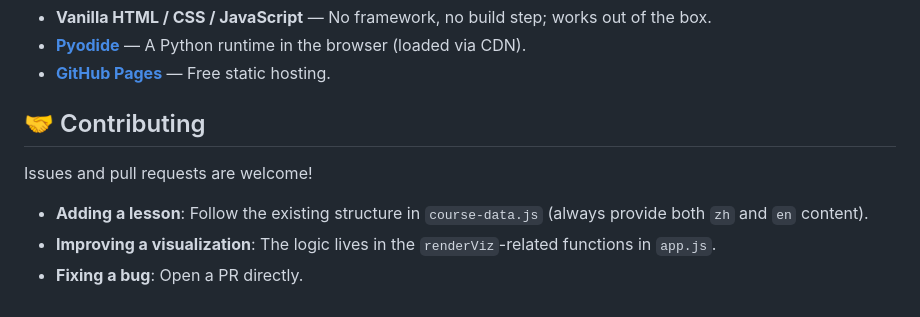
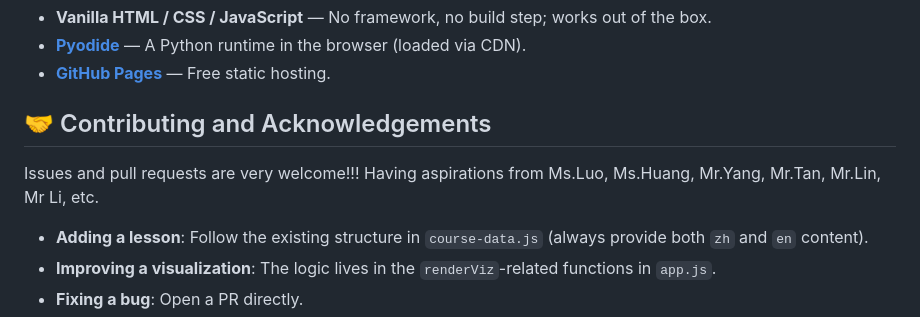
Before and after one commit to imyuniverse/learn-ai-from-zero, a Markdown page: README.md, the part around the change. GitHub-like rendering.

Commit message:
Revise contributing section with acknowledgements
Updated contributing section to include acknowledgements and improved wording.

```diff
--- a/README.md
+++ b/README.md
@@ -65,9 +65,10 @@ learn-ai-from-zero/
 - **[Pyodide](https://pyodide.org/)** — A Python runtime in the browser (loaded via CDN).
 - **[GitHub Pages](https://pages.github.com/)** — Free static hosting.
 
-## 🤝 Contributing
+## 🤝 Contributing and Acknowledgements
 
-Issues and pull requests are welcome!
+Issues and pull requests are very welcome!!!
+Having aspirations from Ms.Luo, Ms.Huang, Mr.Yang, Mr.Tan, Mr.Lin, Mr Li, etc.
 
 - **Adding a lesson**: Follow the existing structure in `course-data.js` (always provide both `zh` and `en` content).
 - **Improving a visualization**: The logic lives in the `renderViz`-related functions in `app.js`.
```
